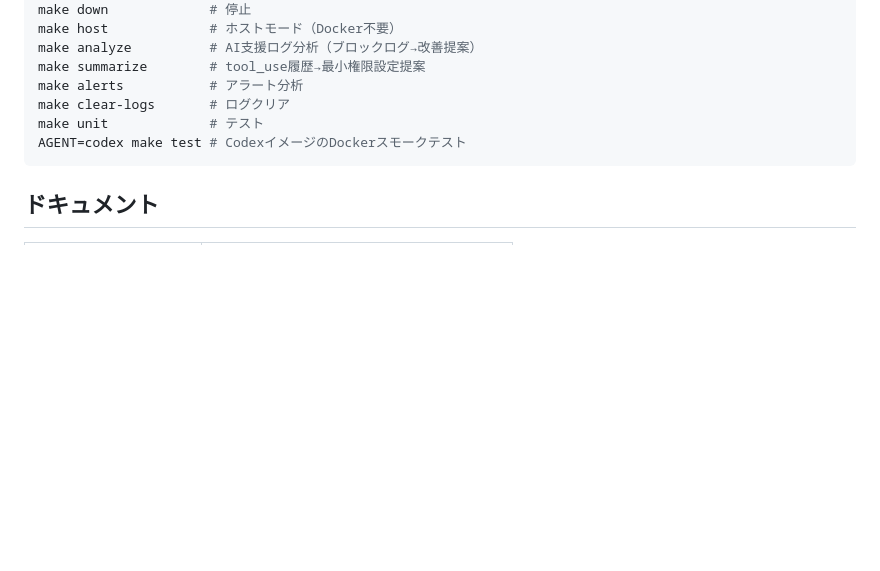
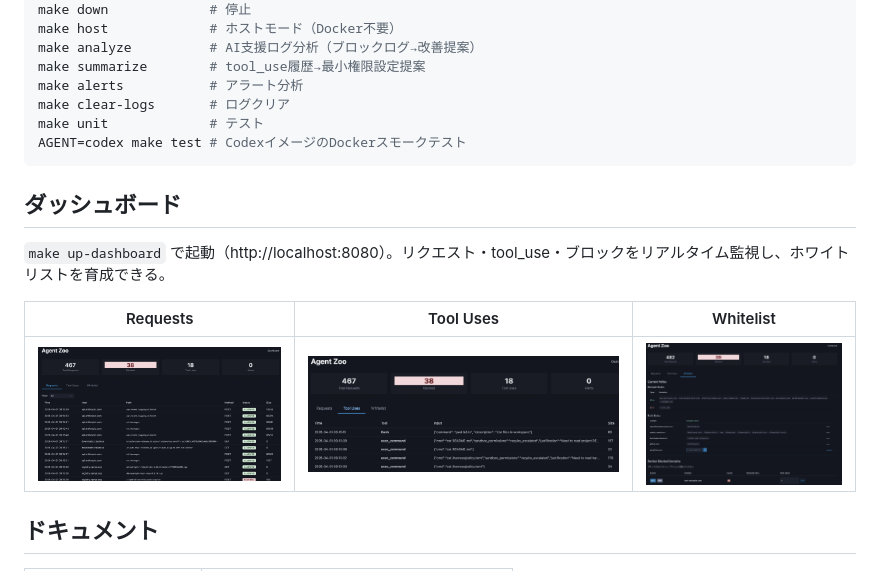
Before and after one commit to ymdarake/agent-zoo, a Markdown page: README.md, the part around the change. Rendered like a GitHub page; pictures changed too: docs/images/requests.png (added), docs/images/tool-uses.png (added), docs/images/whitelist.png (added); blank space fills up the shorter version.

Commit message:
:memo: ダッシュボードスクショをREADMEに追加
- docs/images/にダッシュボード3タブのスクリーンショットを追加
- PNGからeXIf/iTXt/iDOT/iCCPメタデータを除去
- READMEにダッシュボードセクションを追加（テーブル形式で3枚表示）

Co-Authored-By: Claude Opus 4.6 (1M context) <noreply@anthropic.com>

````diff
--- a/README.md
+++ b/README.md
@@ -56,6 +56,14 @@ make unit             # テスト
 AGENT=codex make test # CodexイメージのDockerスモークテスト
 ```
 
+## ダッシュボード
+
+`make up-dashboard` で起動（http://localhost:8080）。リクエスト・tool_use・ブロックをリアルタイム監視し、ホワイトリストを育成できる。
+
+| Requests | Tool Uses | Whitelist |
+|---|---|---|
+| ![Requests](docs/images/requests.png) | ![Tool Uses](docs/images/tool-uses.png) | ![Whitelist](docs/images/whitelist.png) |
+
 ## ドキュメント
 
 | ドキュメント | 内容 |
````
